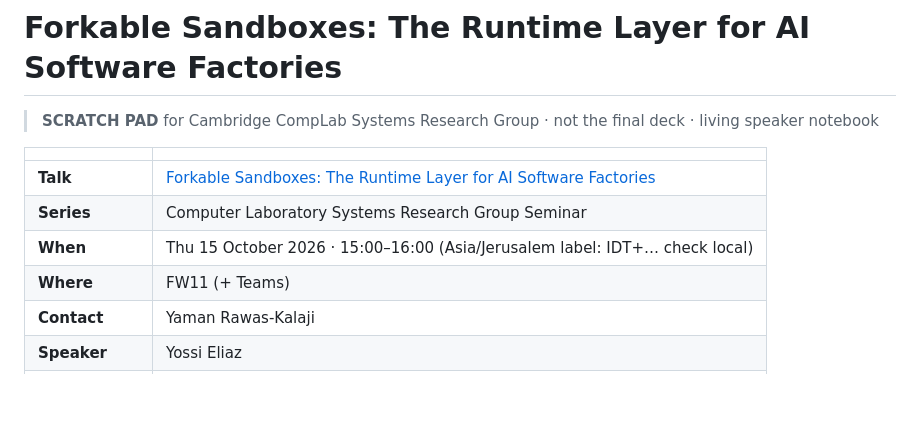
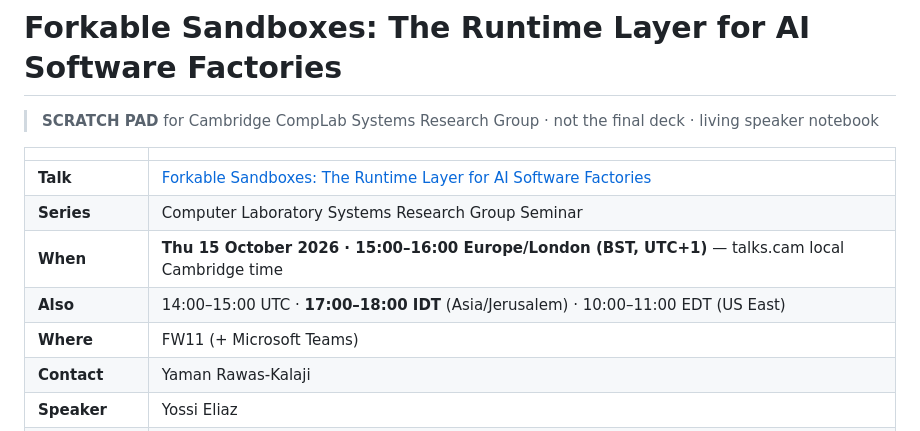
Before and after one commit to zozo123/cam-talk-london-26, a Markdown page: README.md, the part around the change. GitHub-like rendering; blank space fills up the shorter version.

Commit message:
fix: slot time is Europe/London 15:00–16:00 BST (not Jerusalem)

```diff
--- a/README.md
+++ b/README.md
@@ -6,8 +6,9 @@
 |---|---|
 | **Talk** | [Forkable Sandboxes: The Runtime Layer for AI Software Factories](https://www.talks.cam.ac.uk/talk/index/273181/) |
 | **Series** | Computer Laboratory Systems Research Group Seminar |
-| **When** | Thu 15 October 2026 · 15:00–16:00 (Asia/Jerusalem label: IDT+… check local) |
-| **Where** | FW11 (+ Teams) |
+| **When** | **Thu 15 October 2026 · 15:00–16:00 Europe/London (BST, UTC+1)** — talks.cam local Cambridge time |
+| **Also** | 14:00–15:00 UTC · **17:00–18:00 IDT** (Asia/Jerusalem) · 10:00–11:00 EDT (US East) |
+| **Where** | FW11 (+ Microsoft Teams) |
 | **Contact** | Yaman Rawas-Kalaji |
 | **Speaker** | Yossi Eliaz |
 | **Repo status** | Scratch pad — story, physics lens, papers, claim fences |
```
